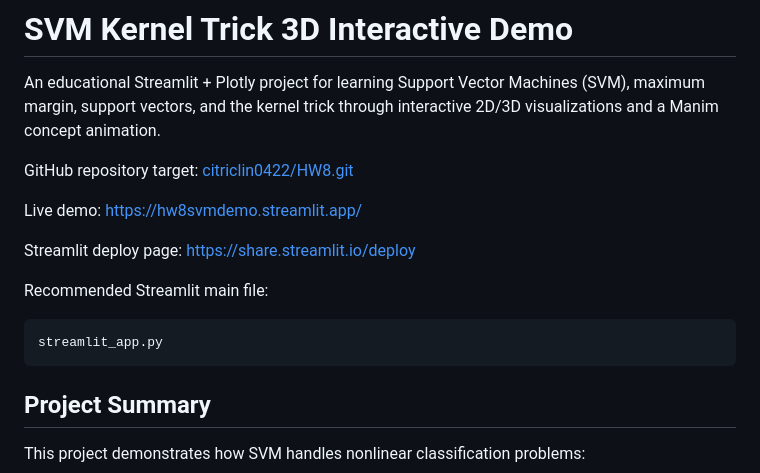
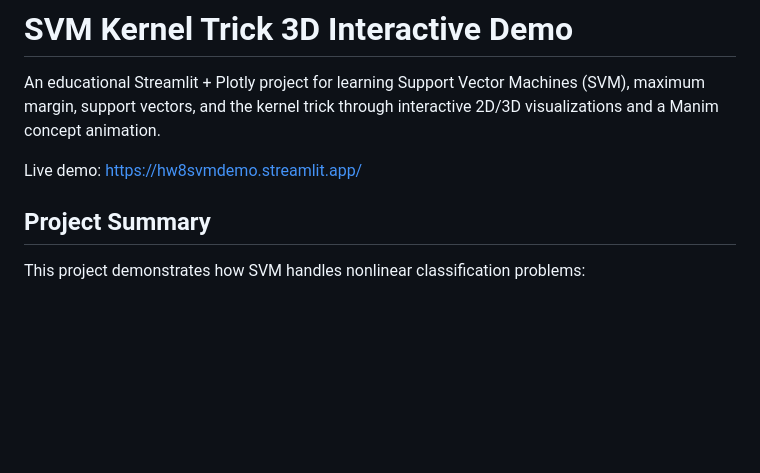
Before and after one commit to citriclin0422/HW8, a Markdown page: README.md, the part around the change. GitHub-like rendering; blank space fills up the shorter version.

Commit message:
Update README to streamline content
Removed unnecessary links and recommendations from README.

````diff
--- a/README.md
+++ b/README.md
@@ -2,17 +2,8 @@
 
 An educational Streamlit + Plotly project for learning Support Vector Machines (SVM), maximum margin, support vectors, and the kernel trick through interactive 2D/3D visualizations and a Manim concept animation.
 
-GitHub repository target: [citriclin0422/HW8.git](https://github.com/citriclin0422/HW8.git)
-
 Live demo: [https://hw8svmdemo.streamlit.app/](https://hw8svmdemo.streamlit.app/)
 
-Streamlit deploy page: [https://share.streamlit.io/deploy](https://share.streamlit.io/deploy)
-
-Recommended Streamlit main file:
-
-```text
-streamlit_app.py
-```
 
 ## Project Summary
 
````
